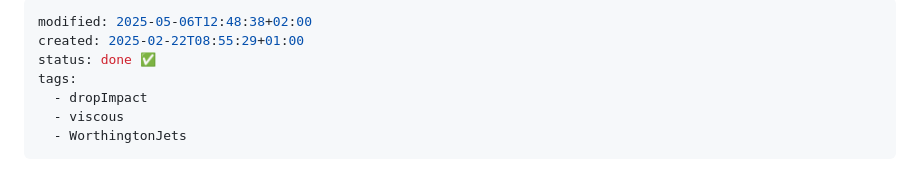
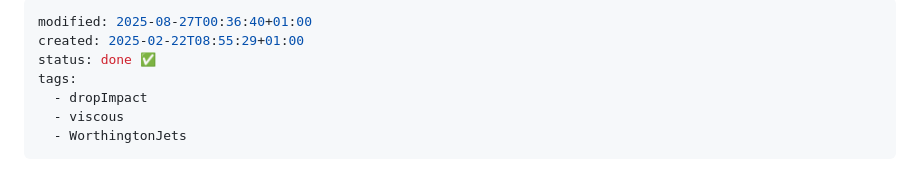
Before and after one commit to comphy-lab/CoMPhy-Lab-Blogs, a Markdown page: Blog/2025-JFM-viscous-drop-impact.md, the part around the change printed below. Rendered like a GitHub page.

```diff
--- a/Blog/2025-JFM-viscous-drop-impact.md
+++ b/Blog/2025-JFM-viscous-drop-impact.md
@@ -1,5 +1,5 @@
 ---
-modified: 2025-05-06T12:48:38+02:00
+modified: 2025-08-27T00:36:40+01:00
 created: 2025-02-22T08:55:29+01:00
 status: done ✅
 tags:
```
Also changed, not shown: other parts of Blog/2025-JFM-viscous-drop-impact.md (+0 -3 lines).
